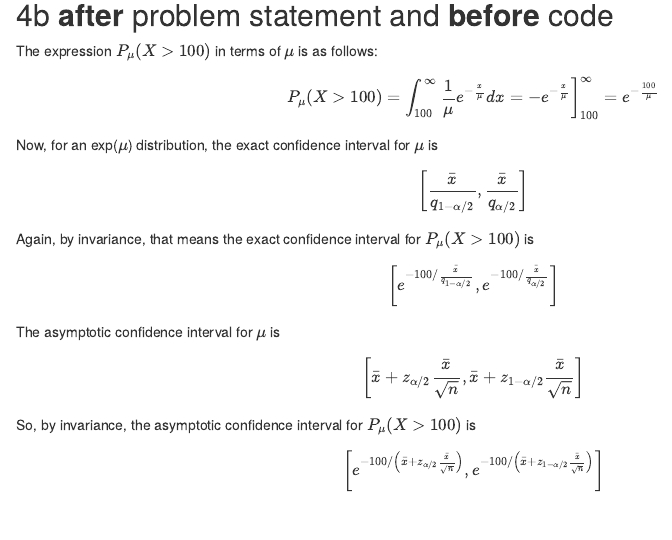
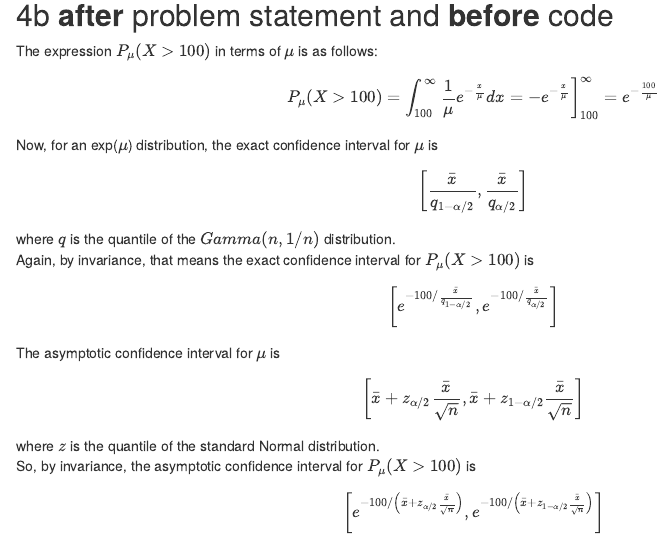
Before and after one commit to Rmcortez12/simulation, an R Markdown document (HW4/HW4 fill-in.Rmd): the page in a window 1100 px wide, from 230 px down. Rendered offline with R 4.5, knitr and Pandoc, with nearby package versions.

Commit message:
Added explanation of q and z

```diff
--- a/HW4/HW4 fill-in.Rmd
+++ b/HW4/HW4 fill-in.Rmd
@@ -24,7 +24,8 @@ Now, for an exp($\mu$) distribution, the exact confidence interval for $\mu$ is
 $$
 \left[\frac{\bar{x}}{q_{1-\alpha/2}}, \frac{\bar{x}}{q_{\alpha/2}}\right]
 $$
-Again, by invariance, that means the exact confidence interval for $P_\mu(X>100)$ is
+where $q$ is the quantile of the $Gamma(n,1/n)$ distribution.
+<br>Again, by invariance, that means the exact confidence interval for $P_\mu(X>100)$ is
 $$
 \left[e^{-100/\frac{\bar{x}}{q_{1-\alpha/2}}}, e^{-100/\frac{\bar{x}}{q_{\alpha/2}}}\right]
 $$
@@ -33,7 +34,8 @@ The asymptotic confidence interval for $\mu$ is
 $$
 \left[\bar{x}+z_{\alpha/2} \frac{\bar{x}}{\sqrt{n}}, \bar{x}+z_{1-\alpha/2} \frac{\bar{x}}{\sqrt{n}}\right]
 $$
-So, by invariance, the asymptotic confidence interval for $P_\mu(X>100)$ is
+where $z$ is the quantile of the standard Normal distribution.
+<br>So, by invariance, the asymptotic confidence interval for $P_\mu(X>100)$ is
 $$
 \left[e^{-100/\left(\bar{x}+z_{\alpha/2} \frac{\bar{x}}{\sqrt{n}}\right)}, e^{-100/\left(\bar{x}+z_{1-\alpha/2} \frac{\bar{x}}{\sqrt{n}}\right)}\right]
 $$
```
